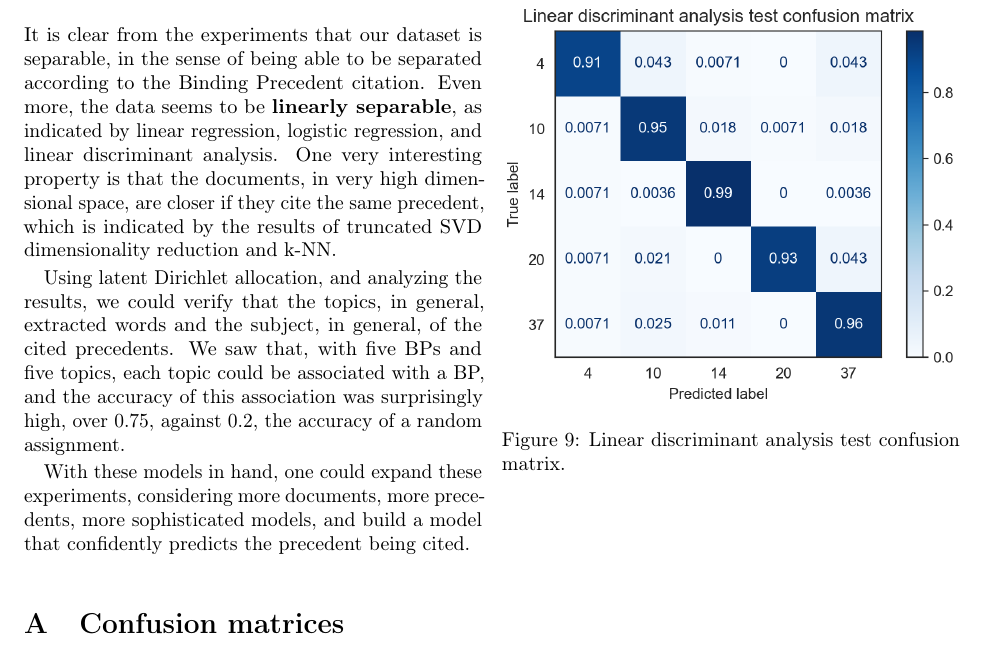
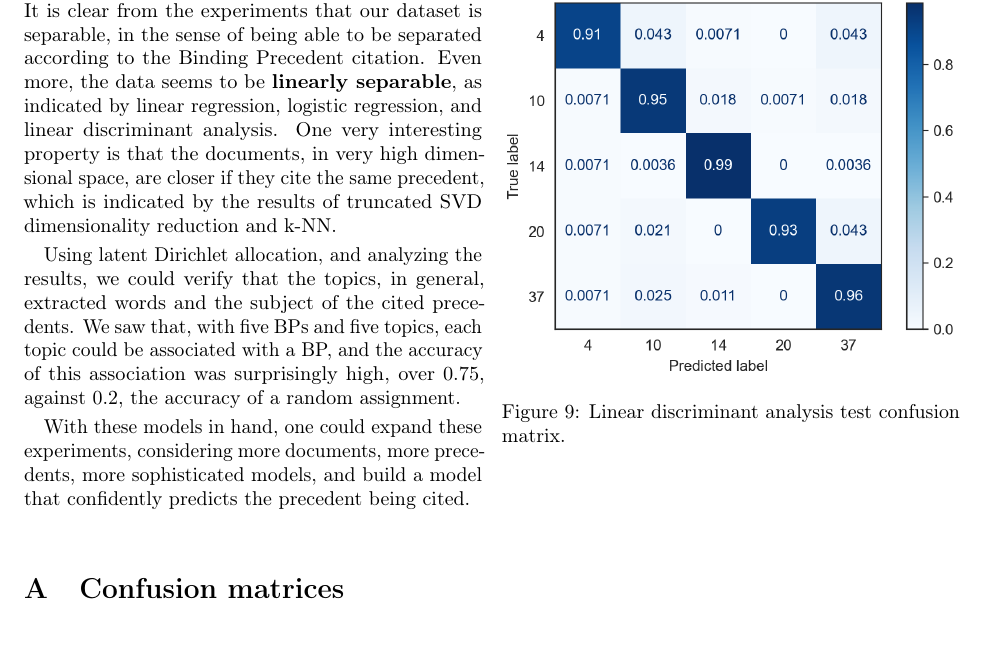
Before and after one commit to lucasresck/machine-learning, a LaTeX problem sheet (a2_assignment/main.tex, which reads a2_assignment/results.tex): part of page 9 of 10, cut so that both start at the same text. Compiled offline with pdfLaTeX.

Commit message:
Update text

```diff
--- a/a2_assignment/results.tex
+++ b/a2_assignment/results.tex
@@ -170,6 +170,6 @@
 
         It is clear from the experiments that our dataset is separable, in the sense of being able to be separated according to the Binding Precedent citation. Even more, the data seems to be \textbf{linearly separable}, as indicated by linear regression, logistic regression, and linear discriminant analysis. One very interesting property is that the documents, in very high dimensional space, are closer if they cite the same precedent, which is indicated by the results of truncated SVD dimensionality reduction and k-NN.
 
-        Using latent Dirichlet allocation, and analyzing the results, we could verify that the topics, in general, extracted words and the subject, in general, of the cited precedents. We saw that, with five BPs and five topics, each topic could be associated with a BP, and the accuracy of this association was surprisingly high, over 0.75, against 0.2, the accuracy of a random assignment.
+        Using latent Dirichlet allocation, and analyzing the results, we could verify that the topics, in general, extracted words and the subject of the cited precedents. We saw that, with five BPs and five topics, each topic could be associated with a BP, and the accuracy of this association was surprisingly high, over 0.75, against 0.2, the accuracy of a random assignment.
 
         With these models in hand, one could expand these experiments, considering more documents, more precedents, more sophisticated models, and build a model that confidently predicts the precedent being cited.
```
